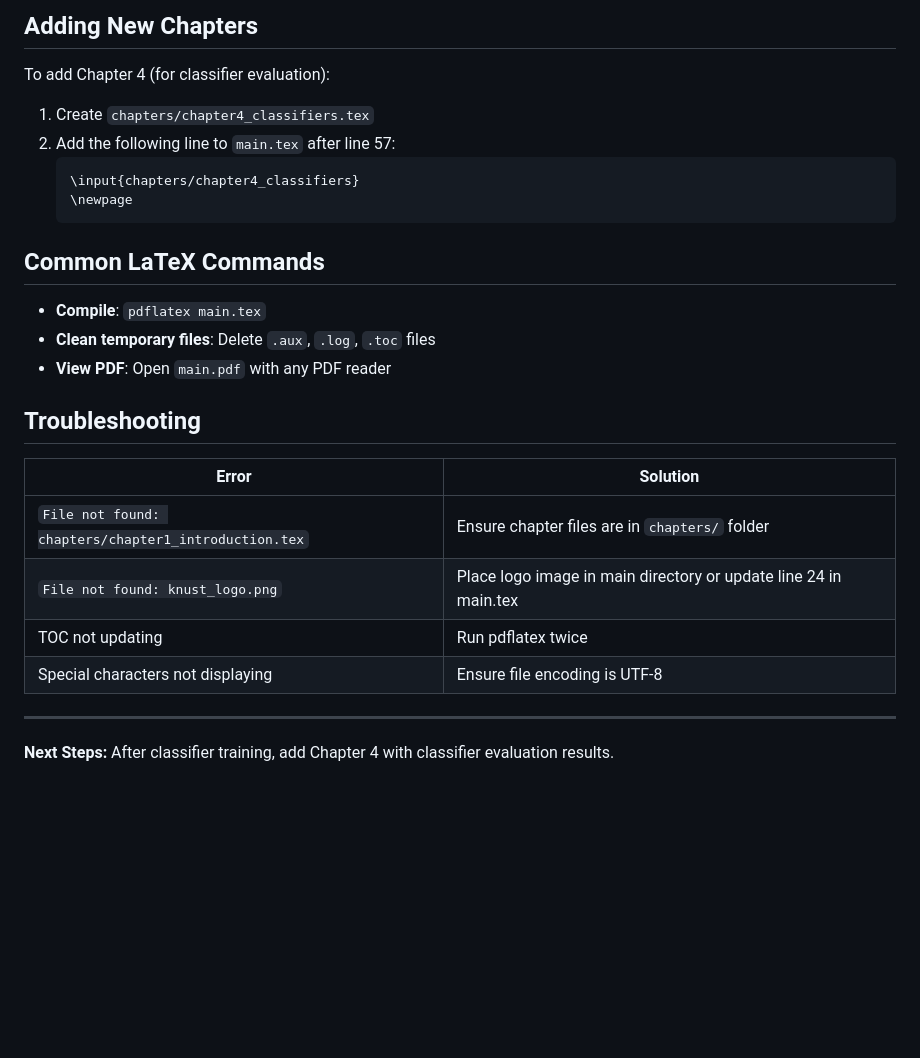
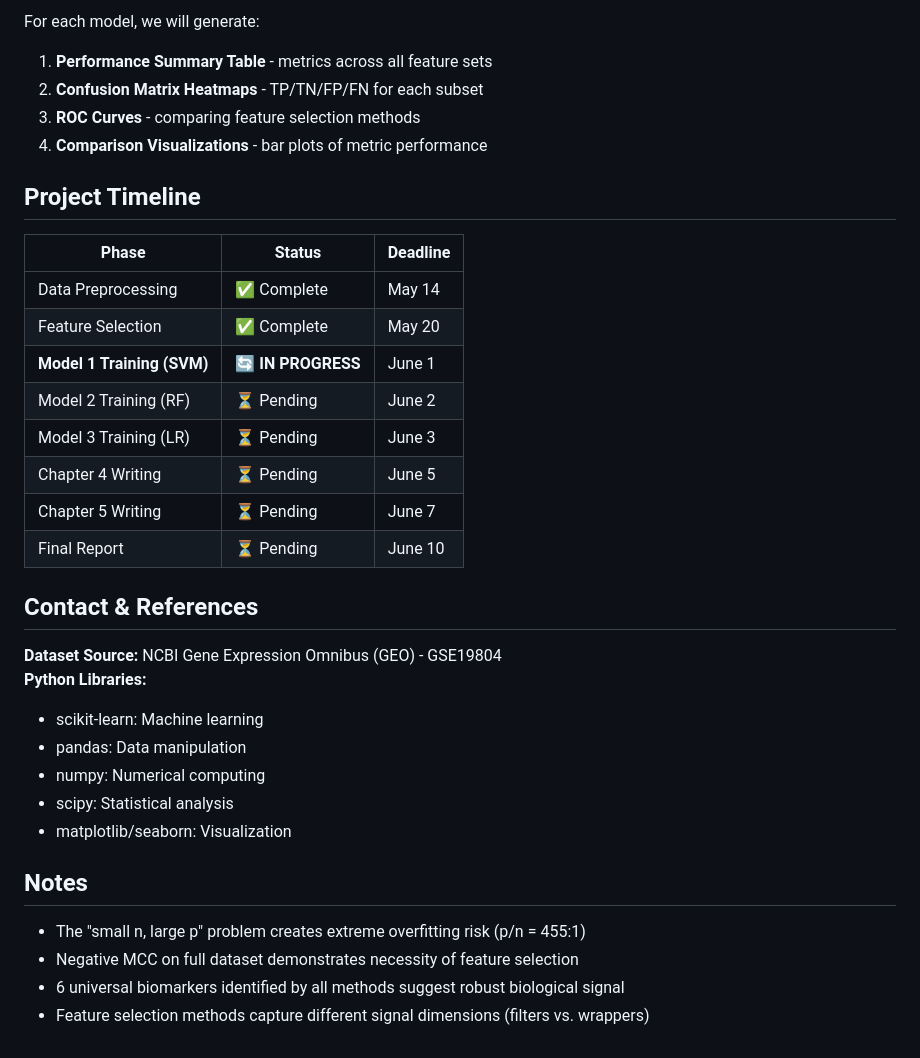
Before and after one commit to akyensamuel/Genomic-Analysis, a Markdown page: README.md, the part around one of its changes. Rendered like a GitHub page; blank space fills up the shorter version.

````diff
--- a/README.md
+++ b/README.md
@@ -69,29 +147,36 @@ To edit a chapter, open the corresponding `.tex` file and make changes.
 
-## Adding New Chapters
+For each model, we will generate:
+1. **Performance Summary Table** - metrics across all feature sets
+2. **Confusion Matrix Heatmaps** - TP/TN/FP/FN for each subset
+3. **ROC Curves** - comparing feature selection methods
+4. **Comparison Visualizations** - bar plots of metric performance
 
-To add Chapter 4 (for classifier evaluation):
-1. Create `chapters/chapter4_classifiers.tex`
-2. Add the following line to `main.tex` after line 57:
-   ```latex
-   \input{chapters/chapter4_classifiers}
-   \newpage
-   ```
+## Project Timeline
 
-## Common LaTeX Commands
+| Phase | Status | Deadline |
+|-------|--------|----------|
+| Data Preprocessing | ✅ Complete | May 14 |
+| Feature Selection | ✅ Complete | May 20 |
+| **Model 1 Training (SVM)** | 🔄 **IN PROGRESS** | June 1 |
+| Model 2 Training (RF) | ⏳ Pending | June 2 |
+| Model 3 Training (LR) | ⏳ Pending | June 3 |
+| Chapter 4 Writing | ⏳ Pending | June 5 |
+| Chapter 5 Writing | ⏳ Pending | June 7 |
+| Final Report | ⏳ Pending | June 10 |
 
-- **Compile**: `pdflatex main.tex`
-- **Clean temporary files**: Delete `.aux`, `.log`, `.toc` files
-- **View PDF**: Open `main.pdf` with any PDF reader
+## Contact & References
 
-## Troubleshooting
+**Dataset Source:** NCBI Gene Expression Omnibus (GEO) - GSE19804
+**Python Libraries:**
+- scikit-learn: Machine learning
+- pandas: Data manipulation
+- numpy: Numerical computing
+- scipy: Statistical analysis
+- matplotlib/seaborn: Visualization
 
-| Error | Solution |
-|-------|----------|
-| `File not found: chapters/chapter1_introduction.tex` | Ensure chapter files are in `chapters/` folder |
-| `File not found: knust_logo.png` | Place logo image in main directory or update line 24 in main.tex |
-| TOC not updating | Run pdflatex twice |
-| Special characters not displaying | Ensure file encoding is UTF-8 |
+## Notes
 
----
-
-**Next Steps:** After classifier training, add Chapter 4 with classifier evaluation results.
+- The "small n, large p" problem creates extreme overfitting risk (p/n = 455:1)
+- Negative MCC on full dataset demonstrates necessity of feature selection
+- 6 universal biomarkers identified by all methods suggest robust biological signal
+- Feature selection methods capture different signal dimensions (filters vs. wrappers)
````
Also changed, not shown: other parts of README.md (+125 -47 lines).
